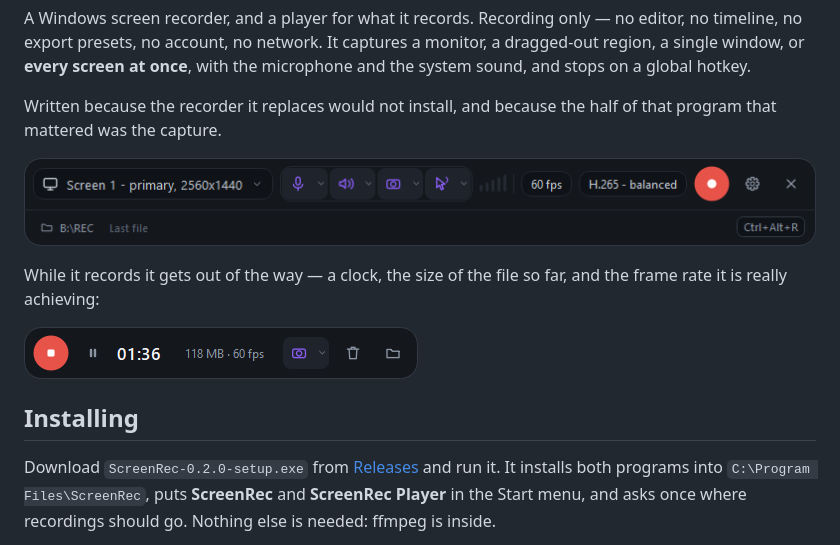
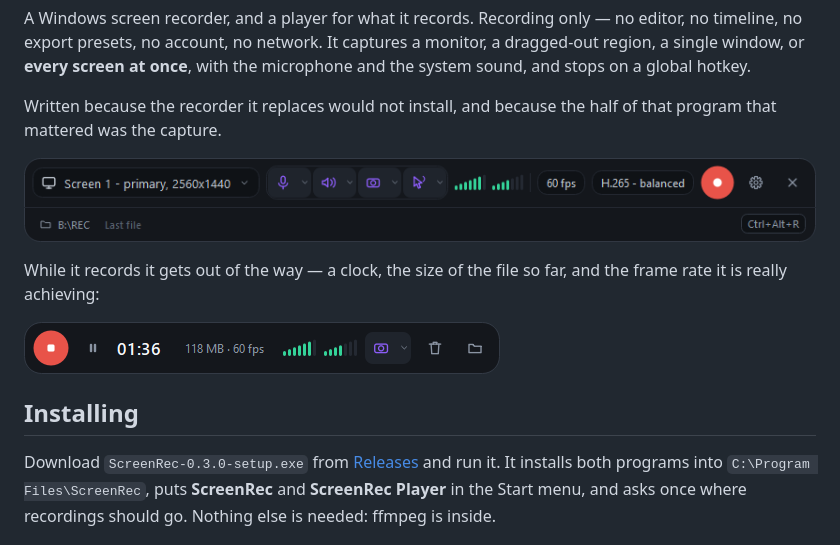
Before and after one commit to garneva13/screenrec-win, a Markdown page: README.md, the part around the change. Drawn GitHub-style; pictures changed too: docs/images/recorder-idle.png, docs/images/recorder-recording.png.

```diff
--- a/README.md
+++ b/README.md
@@ -19,7 +19,7 @@ the frame rate it is really achieving:
 
 ## Installing
 
-Download `ScreenRec-0.2.0-setup.exe` from [Releases](../../releases) and run it. It
+Download `ScreenRec-0.3.0-setup.exe` from [Releases](../../releases) and run it. It
 installs both programs into `C:\Program Files\ScreenRec`, puts **ScreenRec** and
 **ScreenRec Player** in the Start menu, and asks once where recordings should go.
 Nothing else is needed: ffmpeg is inside.
```
Also changed, not shown: packaging/release-notes-0.3.0.md (added, +254 -0 lines), 1 other file.
